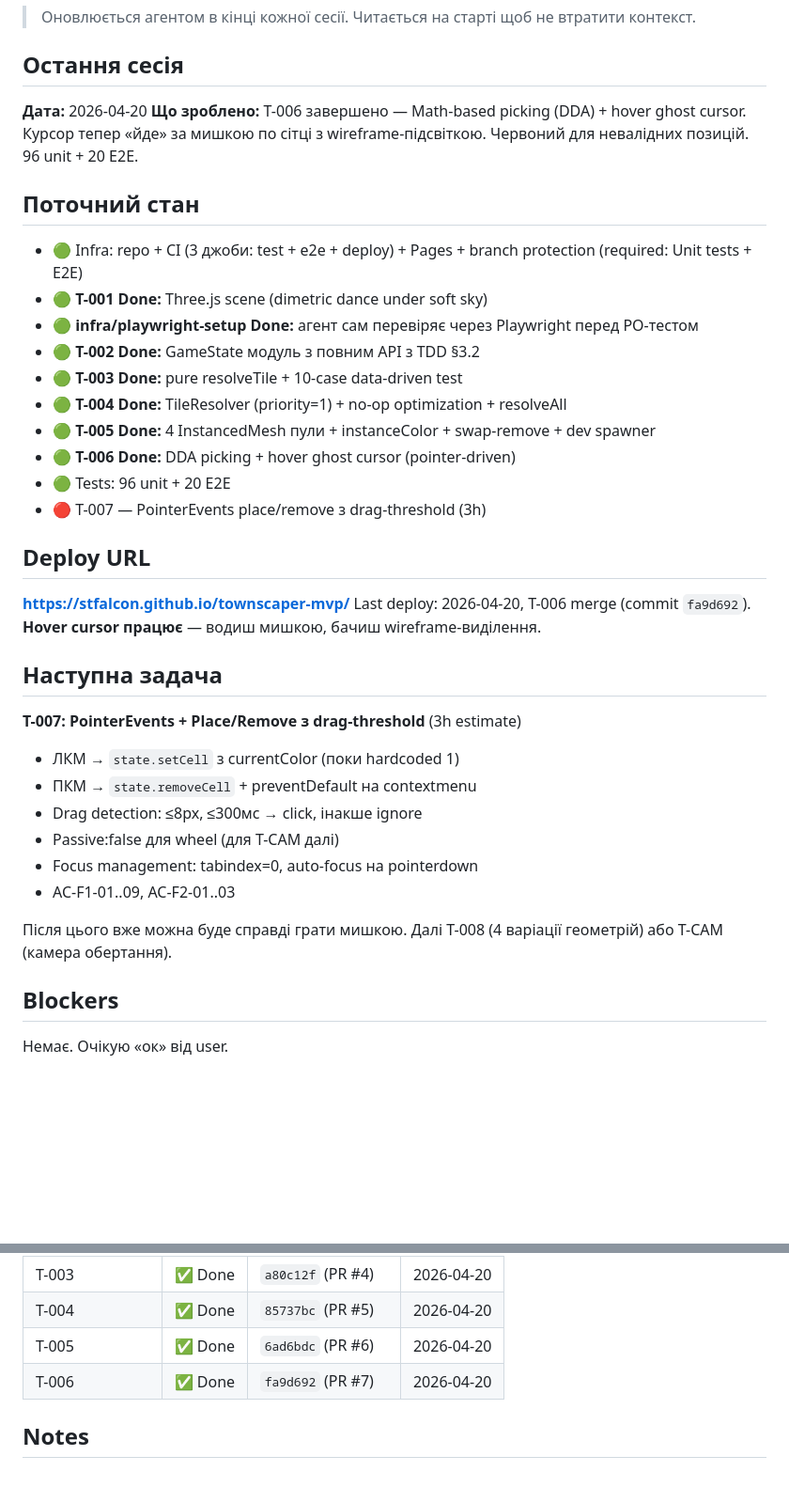
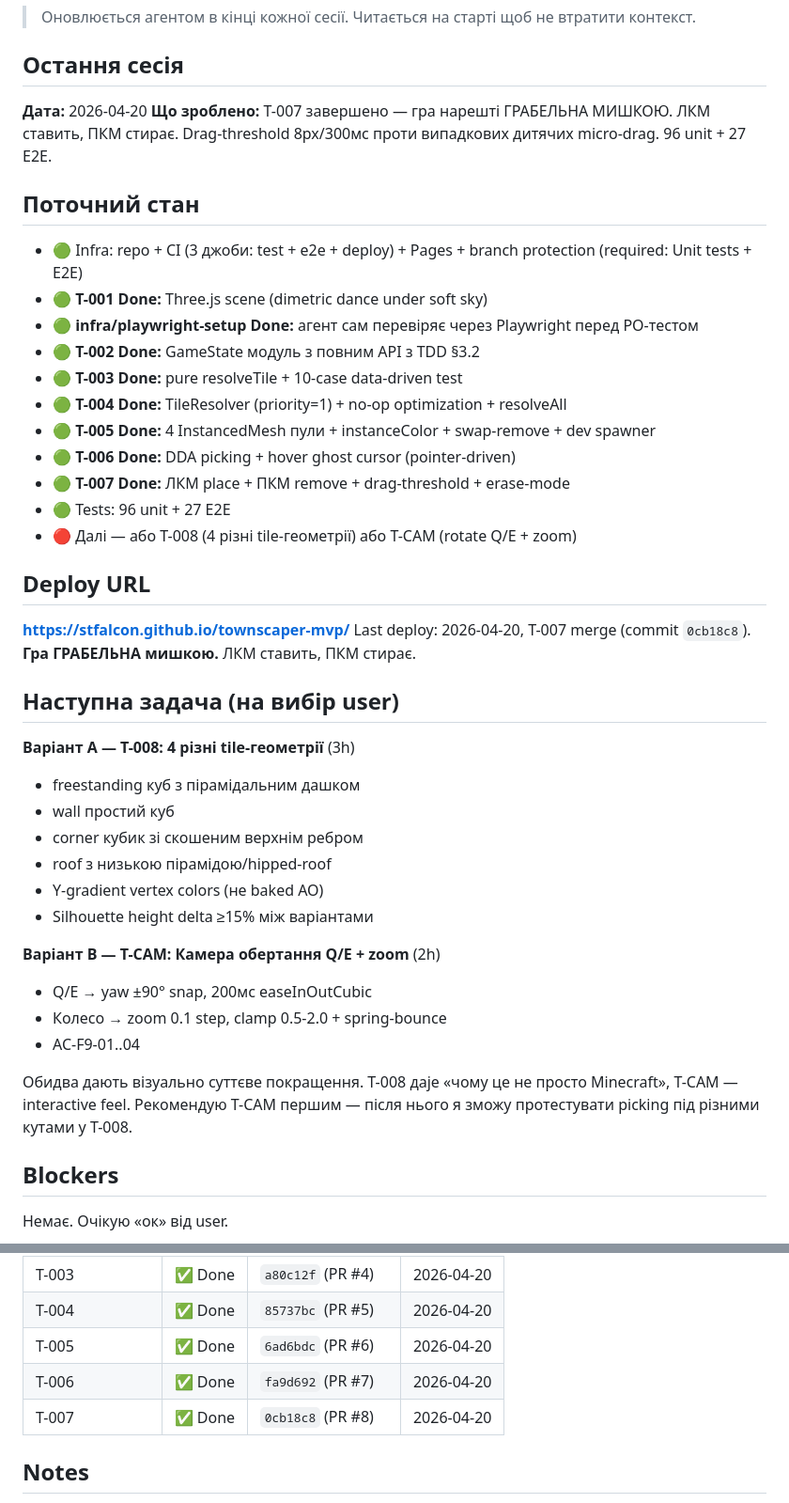
Before and after one commit to stfalcon/townscaper-mvp, a Markdown page: docs/STATE.md, 2 parts joined by grey strips. Shown at 94% size. Rendered like a GitHub page; blank space fills up the shorter version.

Commit message:
Update STATE + backlog: T-007 Done

```diff
--- a/docs/STATE.md
+++ b/docs/STATE.md
@@ -4,7 +4,7 @@
 
 ## Остання сесія
 **Дата:** 2026-04-20
-**Що зроблено:** T-006 завершено — Math-based picking (DDA) + hover ghost cursor. Курсор тепер «йде» за мишкою по сітці з wireframe-підсвіткою. Червоний для невалідних позицій. 96 unit + 20 E2E.
+**Що зроблено:** T-007 завершено — гра нарешті ГРАБЕЛЬНА МИШКОЮ. ЛКМ ставить, ПКМ стирає. Drag-threshold 8px/300мс проти випадкових дитячих micro-drag. 96 unit + 27 E2E.
 
 ## Поточний стан
 - 🟢 Infra: repo + CI (3 джоби: test + e2e + deploy) + Pages + branch protection (required: Unit tests + E2E)
@@ -15,24 +15,30 @@
 - 🟢 **T-004 Done:** TileResolver (priority=1) + no-op optimization + resolveAll
 - 🟢 **T-005 Done:** 4 InstancedMesh пули + instanceColor + swap-remove + dev spawner
 - 🟢 **T-006 Done:** DDA picking + hover ghost cursor (pointer-driven)
-- 🟢 Tests: 96 unit + 20 E2E
-- 🔴 T-007 — PointerEvents place/remove з drag-threshold (3h)
+- 🟢 **T-007 Done:** ЛКМ place + ПКМ remove + drag-threshold + erase-mode
+- 🟢 Tests: 96 unit + 27 E2E
+- 🔴 Далі — або T-008 (4 різні tile-геометрії) або T-CAM (rotate Q/E + zoom)
 
 ## Deploy URL
 **https://stfalcon.github.io/townscaper-mvp/**
-Last deploy: 2026-04-20, T-006 merge (commit `fa9d692`). **Hover cursor працює** — водиш мишкою, бачиш wireframe-виділення.
+Last deploy: 2026-04-20, T-007 merge (commit `0cb18c8`). **Гра ГРАБЕЛЬНА мишкою.** ЛКМ ставить, ПКМ стирає.
 
-## Наступна задача
-**T-007: PointerEvents + Place/Remove з drag-threshold** (3h estimate)
+## Наступна задача (на вибір user)
 
-- ЛКМ → `state.setCell` з currentColor (поки hardcoded 1)
-- ПКМ → `state.removeCell` + preventDefault на contextmenu
-- Drag detection: ≤8px, ≤300мс → click, інакше ignore
-- Passive:false для wheel (для T-CAM далі)
-- Focus management: tabindex=0, auto-focus на pointerdown
-- AC-F1-01..09, AC-F2-01..03
+**Варіант A — T-008: 4 різні tile-геометрії** (3h)
+- freestanding куб з пірамідальним дашком
+- wall простий куб
+- corner кубик зі скошеним верхнім ребром
+- roof з низькою пірамідою/hipped-roof
+- Y-gradient vertex colors (не baked AO)
+- Silhouette height delta ≥15% між варіантами
 
-Після цього вже можна буде справді грати мишкою. Далі T-008 (4 варіації геометрій) або T-CAM (камера обертання).
+**Варіант B — T-CAM: Камера обертання Q/E + zoom** (2h)
+- Q/E → yaw ±90° snap, 200мс easeInOutCubic
+- Колесо → zoom 0.1 step, clamp 0.5-2.0 + spring-bounce
+- AC-F9-01..04
+
+Обидва дають візуально суттєве покращення. T-008 даje «чому це не просто Minecraft», T-CAM — interactive feel. Рекомендую T-CAM першим — після нього я зможу протестувати picking під різними кутами у T-008.
 
 ## Blockers
 Немає. Очікую «ок» від user.
@@ -49,6 +55,7 @@ Last deploy: 2026-04-20, T-006 merge (commit `fa9d692`). **Hover cursor прац
 | T-004 | ✅ Done | `85737bc` (PR #5) | 2026-04-20 |
 | T-005 | ✅ Done | `6ad6bdc` (PR #6) | 2026-04-20 |
 | T-006 | ✅ Done | `fa9d692` (PR #7) | 2026-04-20 |
+| T-007 | ✅ Done | `0cb18c8` (PR #8) | 2026-04-20 |
 
 ## Notes
 - Node 20 deprecation warning у Actions (non-blocking, fix до червня 2026)
```
Also changed, not shown: docs/06-backlog.md (+1 -1 lines).
